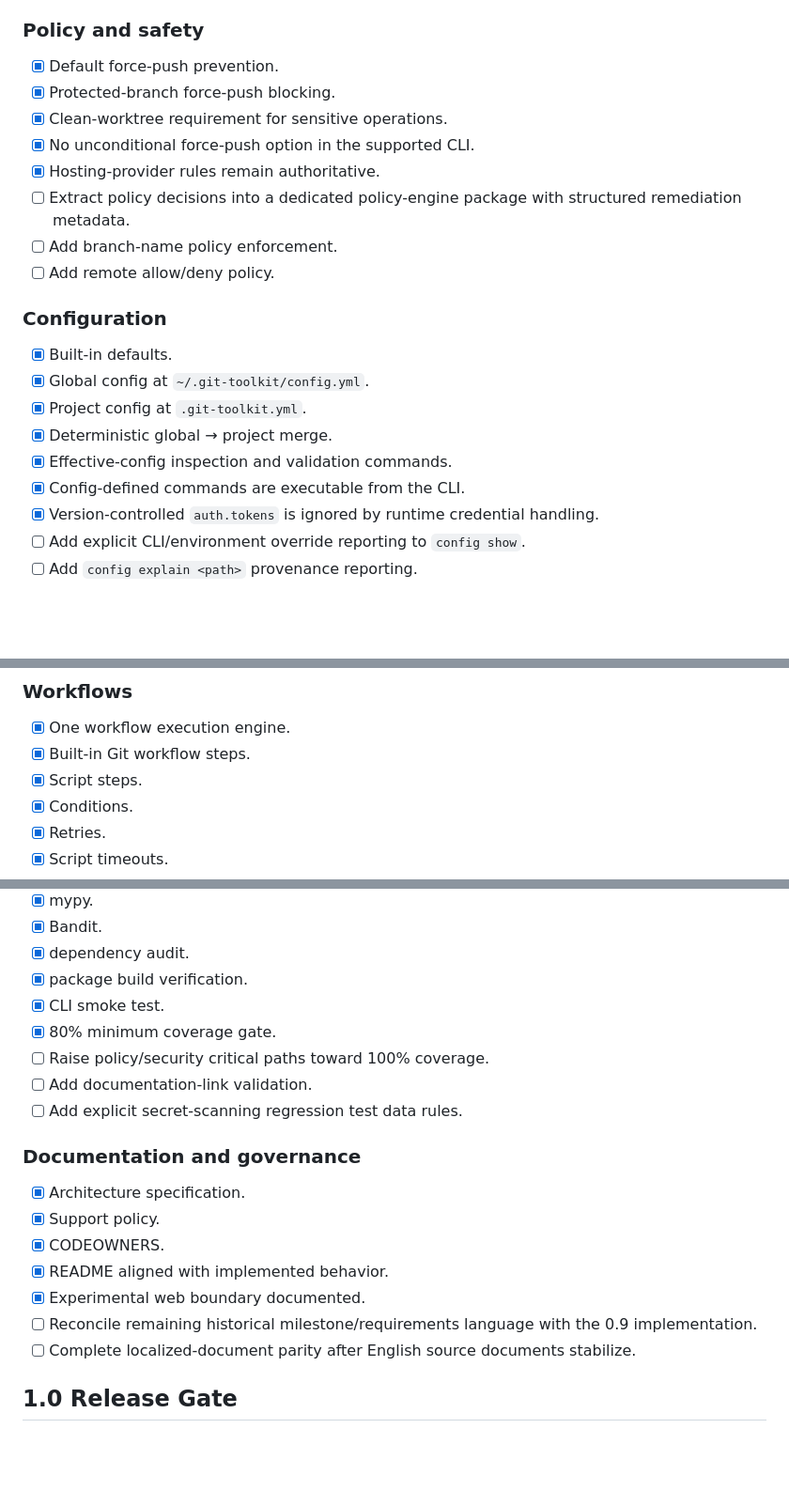
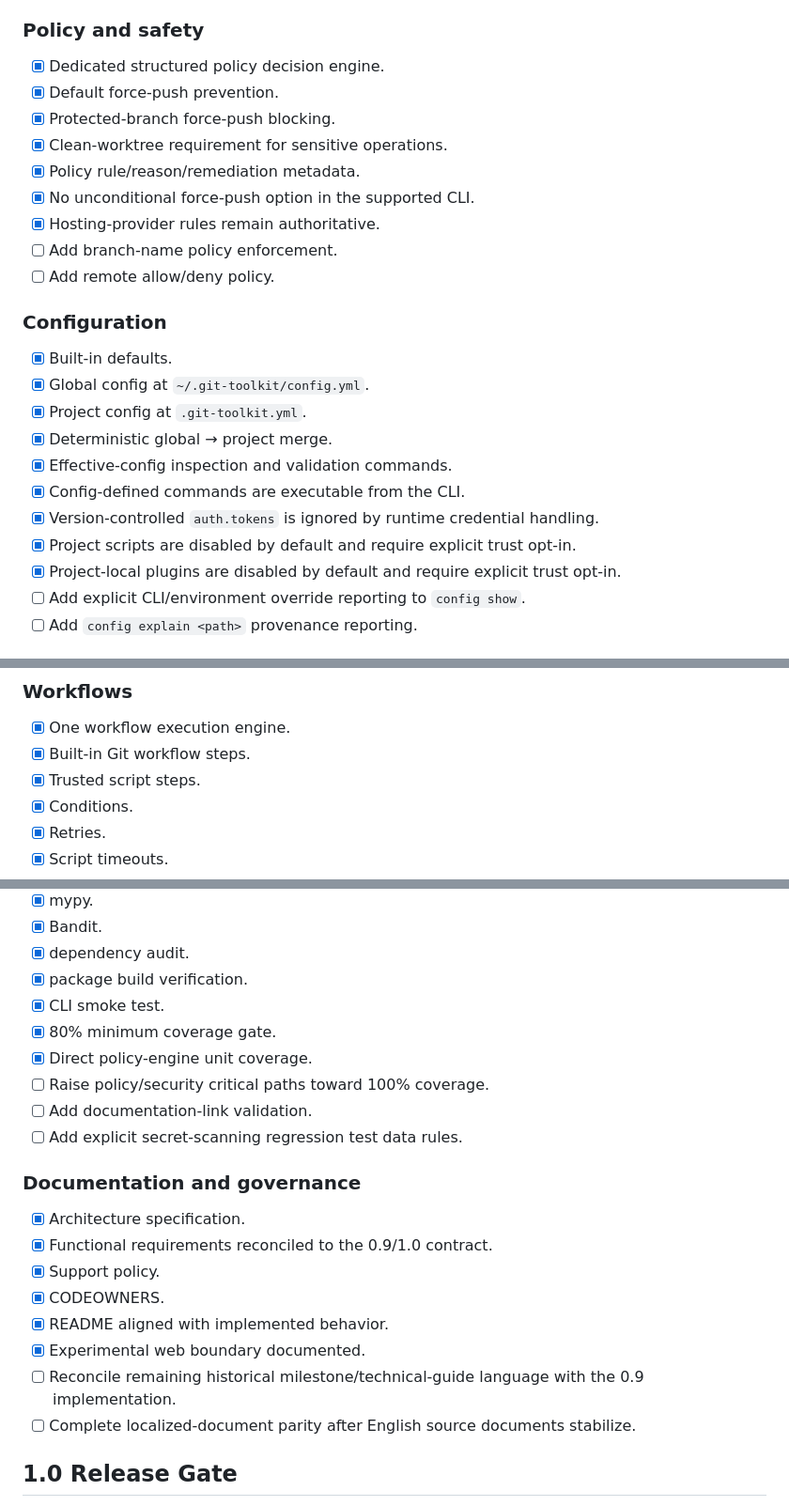
Before and after one commit to phpwalter/Git-Toolkit, a Markdown page: ROADMAP.md, 3 parts joined by grey strips. Shown at 94% size. Drawn GitHub-style; blank space fills up the shorter version.

Commit message:
docs: mark policy engine extraction complete

```diff
--- a/ROADMAP.md
+++ b/ROADMAP.md
@@ -41,12 +41,13 @@ Git Toolkit is a deterministic Git workflow orchestration and policy-enforcement
 
 ### Policy and safety
 
+- [x] Dedicated structured policy decision engine.
 - [x] Default force-push prevention.
 - [x] Protected-branch force-push blocking.
 - [x] Clean-worktree requirement for sensitive operations.
+- [x] Policy rule/reason/remediation metadata.
 - [x] No unconditional force-push option in the supported CLI.
 - [x] Hosting-provider rules remain authoritative.
-- [ ] Extract policy decisions into a dedicated policy-engine package with structured remediation metadata.
 - [ ] Add branch-name policy enforcement.
 - [ ] Add remote allow/deny policy.
 
@@ -59,6 +60,8 @@ Git Toolkit is a deterministic Git workflow orchestration and policy-enforcement
 - [x] Effective-config inspection and validation commands.
 - [x] Config-defined commands are executable from the CLI.
 - [x] Version-controlled `auth.tokens` is ignored by runtime credential handling.
+- [x] Project scripts are disabled by default and require explicit trust opt-in.
+- [x] Project-local plugins are disabled by default and require explicit trust opt-in.
 - [ ] Add explicit CLI/environment override reporting to `config show`.
 - [ ] Add `config explain <path>` provenance reporting.
 
@@ -74,7 +77,7 @@ Git Toolkit is a deterministic Git workflow orchestration and policy-enforcement
 
 - [x] One workflow execution engine.
 - [x] Built-in Git workflow steps.
-- [x] Script steps.
+- [x] Trusted script steps.
 - [x] Conditions.
 - [x] Retries.
 - [x] Script timeouts.
@@ -107,6 +110,7 @@ Git Toolkit is a deterministic Git workflow orchestration and policy-enforcement
 - [x] package build verification.
 - [x] CLI smoke test.
 - [x] 80% minimum coverage gate.
+- [x] Direct policy-engine unit coverage.
 - [ ] Raise policy/security critical paths toward 100% coverage.
 - [ ] Add documentation-link validation.
 - [ ] Add explicit secret-scanning regression test data rules.
@@ -114,11 +118,12 @@ Git Toolkit is a deterministic Git workflow orchestration and policy-enforcement
 ### Documentation and governance
 
 - [x] Architecture specification.
+- [x] Functional requirements reconciled to the 0.9/1.0 contract.
 - [x] Support policy.
 - [x] CODEOWNERS.
 - [x] README aligned with implemented behavior.
 - [x] Experimental web boundary documented.
-- [ ] Reconcile remaining historical milestone/requirements language with the 0.9 implementation.
+- [ ] Reconcile remaining historical milestone/technical-guide language with the 0.9 implementation.
 - [ ] Complete localized-document parity after English source documents stabilize.
 
 ## 1.0 Release Gate
```
Also changed, not shown: other parts of ROADMAP.md (+1 -1 lines).
